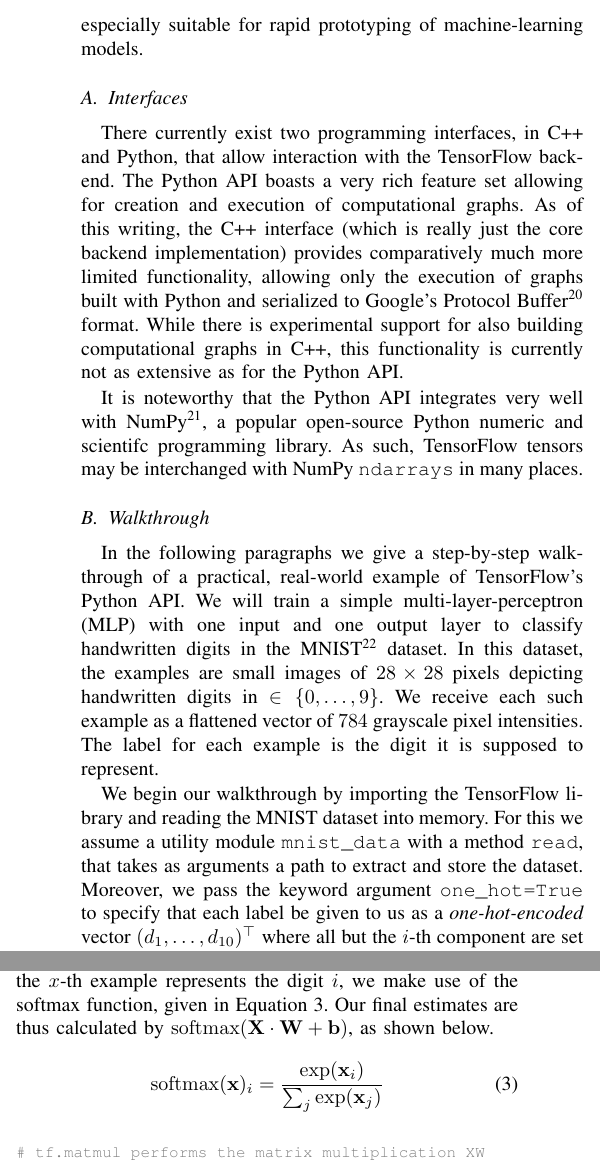
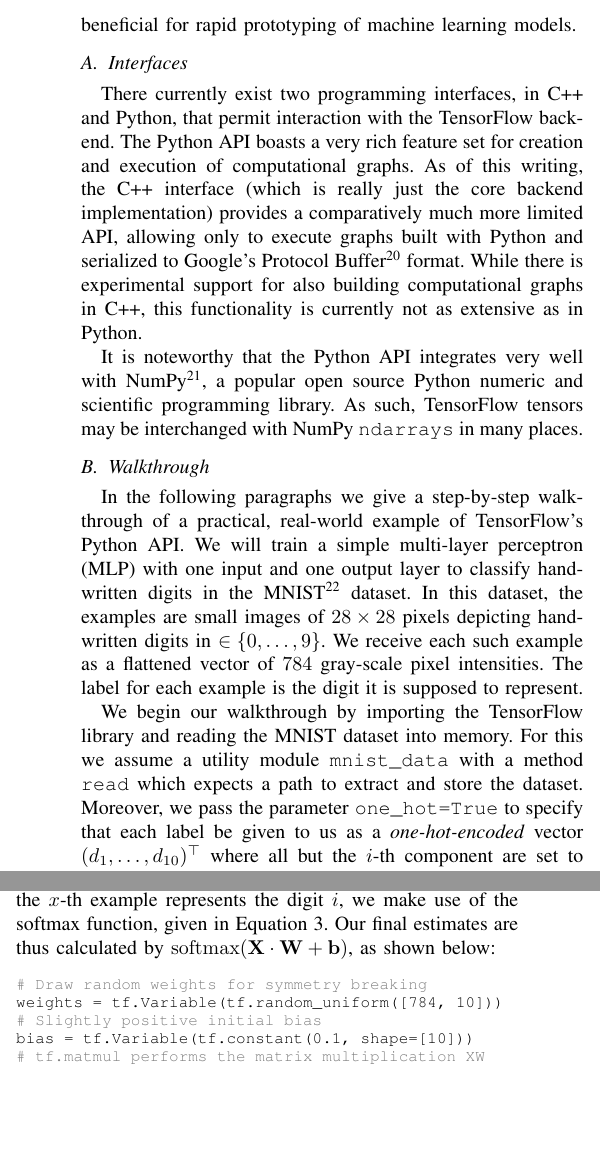
Before and after one commit to peter-can-write/tensorflow-paper, a LaTeX paper (paper.tex, which reads sections/section3.tex): two parts of the columns of page 9 of 16, joined at a grey line, cut so that both start at the same text, the shorter picture padded with empty space. Compiled offline with pdfLaTeX.

Commit message:
Polished up section 3

```diff
--- a/sections/section3.tex
+++ b/sections/section3.tex
@@ -9,2 +3,0 @@
-exist for TensorFlow's API, which are especially suitable for rapid prototyping
-of machine-learning models.
@@ -11,40 +9,41 @@
+which are especially beneficial for rapid prototyping of machine learning
+models.
 
 \subsection{Interfaces}\label{sec:code-interfaces}
 
-There currently exist two programming interfaces, in C++ and Python, that allow
+There currently exist two programming interfaces, in C++ and Python, that permit
 interaction with the TensorFlow backend. The Python API boasts a very rich
-feature set allowing for creation and execution of computational graphs. As of
-this writing, the C++ interface (which is really just the core backend
-implementation) provides comparatively much more limited functionality, allowing
-only the execution of graphs built with Python and serialized to Google's
-Protocol Buffer\footnote{https://developers.google.com/protocol-buffers/}
-format. While there is experimental support for also building computational
-graphs in C++, this functionality is currently not as extensive as for the
-Python API.
+feature set for creation and execution of computational graphs. As of this
+writing, the C++ interface (which is really just the core backend
+implementation) provides a comparatively much more limited API, allowing only to
+execute graphs built with Python and serialized to Google's Protocol
+Buffer\footnote{https://developers.google.com/protocol-buffers/} format. While
+there is experimental support for also building computational graphs in C++,
+this functionality is currently not as extensive as in Python.
 
 It is noteworthy that the Python API integrates very well with
-NumPy\footnote{http://www.numpy.org}, a popular open-source Python numeric and
-scientifc programming library. As such, TensorFlow tensors may be interchanged
+NumPy\footnote{http://www.numpy.org}, a popular open source Python numeric and
+scientific programming library. As such, TensorFlow tensors may be interchanged
 with NumPy \texttt{ndarrays} in many places.
 
 \subsection{Walkthrough}\label{sec:code-walk}
 
 In the following paragraphs we give a step-by-step walkthrough of a practical,
 real-world example of TensorFlow's Python API. We will train a simple
-multi-layer-perceptron (MLP) with one input and one output layer to classify
+multi-layer perceptron (MLP) with one input and one output layer to classify
 handwritten digits in the MNIST\footnote{http://yann.lecun.com/exdb/mnist/}
 dataset. In this dataset, the examples are small images of $28 \times 28$ pixels
 depicting handwritten digits in $\in \{0, \dots, 9\}$. We receive each such
-example as a flattened vector of $784$ grayscale pixel intensities. The label
+example as a flattened vector of $784$ gray-scale pixel intensities. The label
 for each example is the digit it is supposed to represent.
 
 We begin our walkthrough by importing the TensorFlow library and reading the
 MNIST dataset into memory. For this we assume a utility module
-\texttt{mnist\_data} with a method \texttt{read}, that takes as arguments a path
-to extract and store the dataset. Moreover, we pass the keyword argument
-\texttt{one\_hot=True} to specify that each label be given to us as a
-\emph{one-hot-encoded} vector $(d_1, \dots, d_{10})^\top$ where all but the
-$i$-th component are set to zero if an example represents the digit $i$:
+\texttt{mnist\_data} with a method \texttt{read} which expects a path to extract
+and store the dataset. Moreover, we pass the parameter \texttt{one\_hot=True} to
+specify that each label be given to us as a \emph{one-hot-encoded} vector
+$(d_1, \dots, d_{10})^\top$ where all but the $i$-th component are set to zero
+if an example represents the digit $i$:
 
 \begin{lstlisting}
 import tensorflow as tf
@@ -103,13 +102,13 @@
 the $x$-th example represents the digit $i$, we make use of the softmax
 function, given in Equation \ref{eq:softmax}. Our final estimates are thus
 calculated by $\softmax(\mathbf{X} \cdot \mathbf{W} + \mathbf{b})$, as shown
-below.
-
-\begin{equation}\label{eq:softmax}
-  \softmax(\mathbf{x})_i = \frac{\exp(\mathbf{x}_i)}{\sum_j \exp(\mathbf{x}_j)}
-\end{equation}
+below:
 
 \begin{lstlisting}
+# Draw random weights for symmetry breaking
+weights = tf.Variable(tf.random_uniform([784, 10]))
+# Slightly positive initial bias
+bias = tf.Variable(tf.constant(0.1, shape=[10]))
 # tf.matmul performs the matrix multiplication XW
 # Note how the + operator is overloaded for tensors
 logits = tf.matmul(examples, weights) + bias
```
Also changed, not shown: paper.pdf, sections/section3.tex (70 more changed lines).
